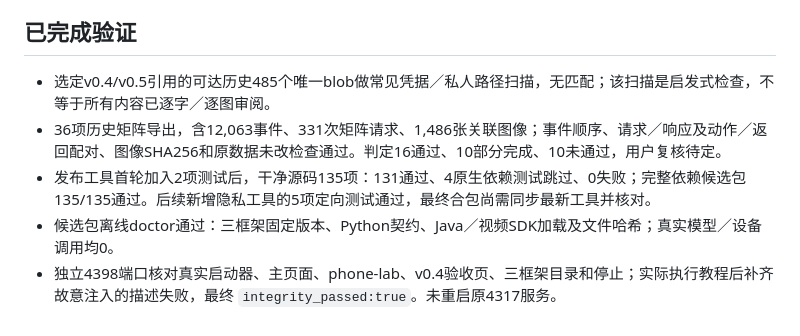
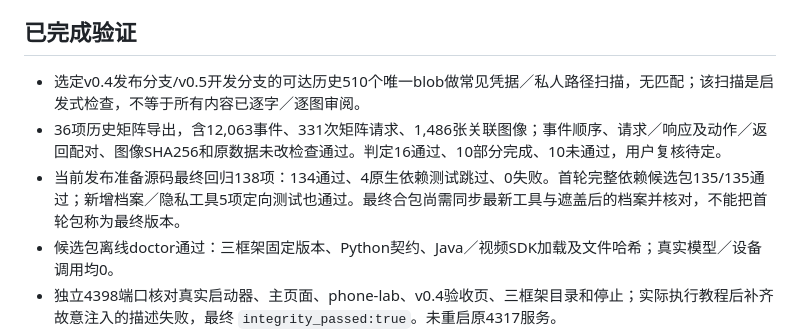
Before and after one commit to rexyangqaq-a11y/BehaviorLab, a Markdown page: docs/GITHUB_RELEASE_STATUS.md, the part around the change. Drawn GitHub-style.

Commit message:
WIP docs: record final source checks for GitHub release preparation

```diff
--- a/docs/GITHUB_RELEASE_STATUS.md
+++ b/docs/GITHUB_RELEASE_STATUS.md
@@ -17,9 +17,9 @@
 
 ## 已完成验证
 
-- 选定v0.4/v0.5引用的可达历史485个唯一blob做常见凭据／私人路径扫描，无匹配；该扫描是启发式检查，不等于所有内容已逐字／逐图审阅。
+- 选定v0.4发布分支/v0.5开发分支的可达历史510个唯一blob做常见凭据／私人路径扫描，无匹配；该扫描是启发式检查，不等于所有内容已逐字／逐图审阅。
 - 36项历史矩阵导出，含12,063事件、331次矩阵请求、1,486张关联图像；事件顺序、请求／响应及动作／返回配对、图像SHA256和原数据未改检查通过。判定16通过、10部分完成、10未通过，用户复核待定。
-- 发布工具首轮加入2项测试后，干净源码135项：131通过、4原生依赖测试跳过、0失败；完整依赖候选包135/135通过。后续新增隐私工具的5项定向测试通过，最终合包尚需同步最新工具并核对。
+- 当前发布准备源码最终回归138项：134通过、4原生依赖测试跳过、0失败。首轮完整依赖候选包135/135通过；新增档案／隐私工具5项定向测试也通过。最终合包尚需同步最新工具与遮盖后的档案并核对，不能把首轮包称为最终版本。
 - 候选包离线doctor通过：三框架固定版本、Python契约、Java／视频SDK加载及文件哈希；真实模型／设备调用均0。
 - 独立4398端口核对真实启动器、主页面、phone-lab、v0.4验收页、三框架目录和停止；实际执行教程后补齐故意注入的描述失败，最终 `integrity_passed:true`。未重启原4317服务。
 - 约1.03GB、14,085文件的首轮包扫描未发现本机3个实际模型密钥，密钥未输出；档案1,888文件哈希通过。新增源文件／最终脱敏包需再核对。
```
